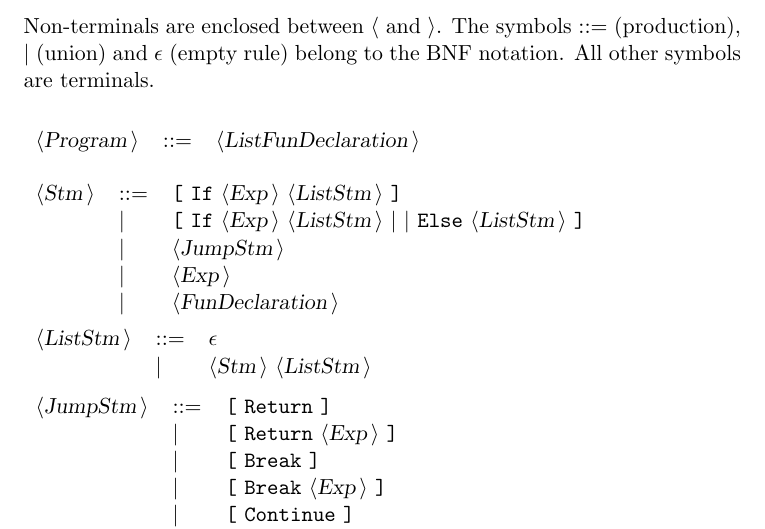
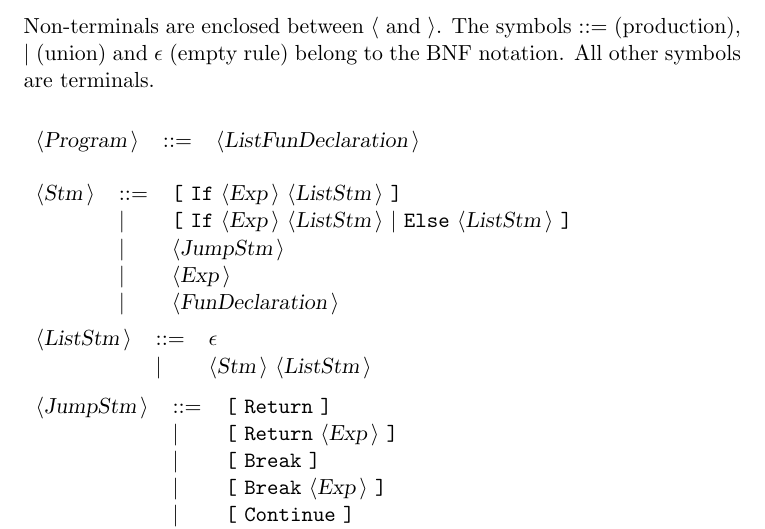
Before and after one commit to pawloKoder/brick, a LaTeX document (Docbrick.tex): part of page 2 of 3, cut so that both start at the same text. Compiled offline with pdfLaTeX.

Commit message:
Develop grammar.

```diff
--- a/Docbrick.tex
+++ b/Docbrick.tex
@@ -72,7 +72,7 @@ All other symbols are terminals.\\
 
 \begin{tabular}{lll}
 {\nonterminal{Stm}} & {\arrow}  &{\terminal{[}} {\terminal{If}} {\nonterminal{Exp}} {\nonterminal{ListStm}} {\terminal{]}}  \\
- & {\delimit}  &{\terminal{[}} {\terminal{If}} {\nonterminal{Exp}} {\nonterminal{ListStm}} {\terminal{{$|$}}} {\terminal{{$|$}}} {\terminal{Else}} {\nonterminal{ListStm}} {\terminal{]}}  \\
+ & {\delimit}  &{\terminal{[}} {\terminal{If}} {\nonterminal{Exp}} {\nonterminal{ListStm}} {\terminal{{$|$}}} {\terminal{Else}} {\nonterminal{ListStm}} {\terminal{]}}  \\
  & {\delimit}  &{\nonterminal{JumpStm}}  \\
  & {\delimit}  &{\nonterminal{Exp}}  \\
  & {\delimit}  &{\nonterminal{FunDeclaration}}  \\
```
Also changed, not shown: 3 other files.
